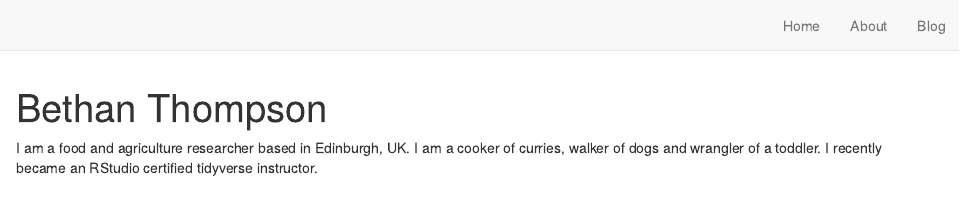
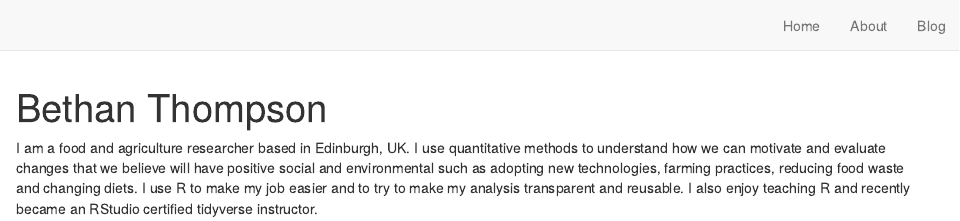
Before and after one commit to bethanthompsonscot/personal-website, an R Markdown document (index.Rmd): the page in a window 1100 px wide, from its top. Rendered offline with R 4.5, knitr and Pandoc, with nearby package versions; drawn as R Markdown's standard HTML page in place of the format the file asks for.

Commit message:
update profile

```diff
--- a/index.Rmd
+++ b/index.Rmd
@@ -15,4 +15,4 @@ output:
   postcards::jolla
 ---
 
-I am a food and agriculture researcher based in Edinburgh, UK. I am a cooker of curries, walker of dogs and wrangler of a toddler. I recently became an RStudio certified tidyverse instructor.
+I am a food and agriculture researcher based in Edinburgh, UK. I use quantitative methods to understand how we can motivate and evaluate changes that we believe will have positive social and environmental such as adopting new technologies, farming practices, reducing food waste and changing diets. I use R to make my job easier and to try to make my analysis transparent and reusable. I also enjoy teaching R and recently became an RStudio certified tidyverse instructor.
```
Also changed, not shown: docs/posts/posts.json, docs/search.json.
